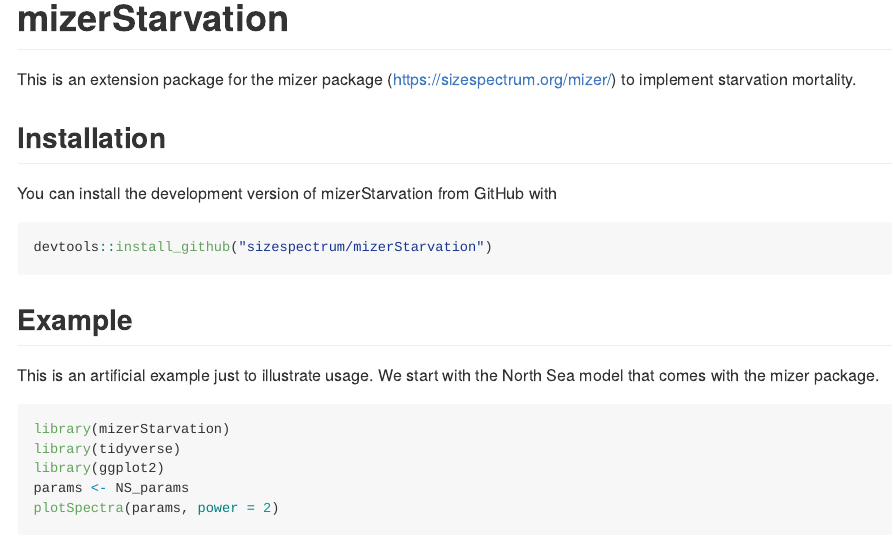
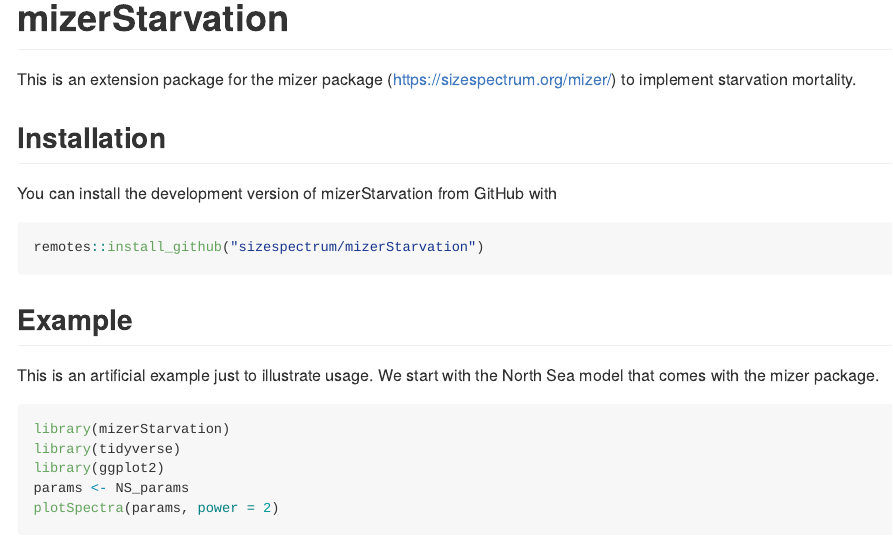
Before and after one commit to sizespectrum/mizerStarvation, an R Markdown document (README.Rmd): the page in a window 1100 px wide, from its top. The pictures show the output file README.md that the author committed with the source, drawn offline in the style of GitHub.

Commit message:
Make it clear that one does not need the full devtools package to install from GitHub.

````diff
--- a/README.Rmd
+++ b/README.Rmd
@@ -34,7 +34,7 @@
 You can install the development version of mizerStarvation from GitHub
 with
 ``` r
-devtools::install_github("sizespectrum/mizerStarvation")
+remotes::install_github("sizespectrum/mizerStarvation")
 ```
 
 ## Example
````
Also changed, not shown: README.md, 1 other file.
